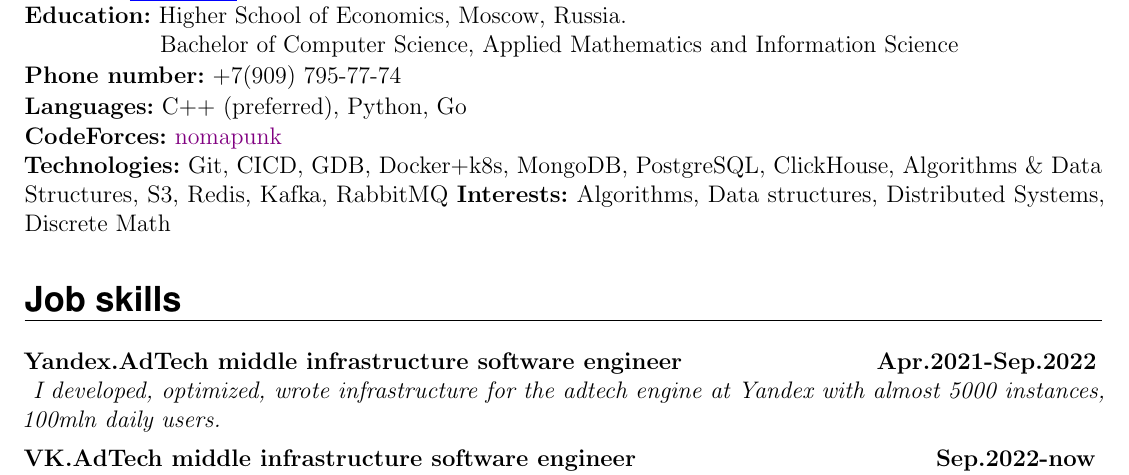
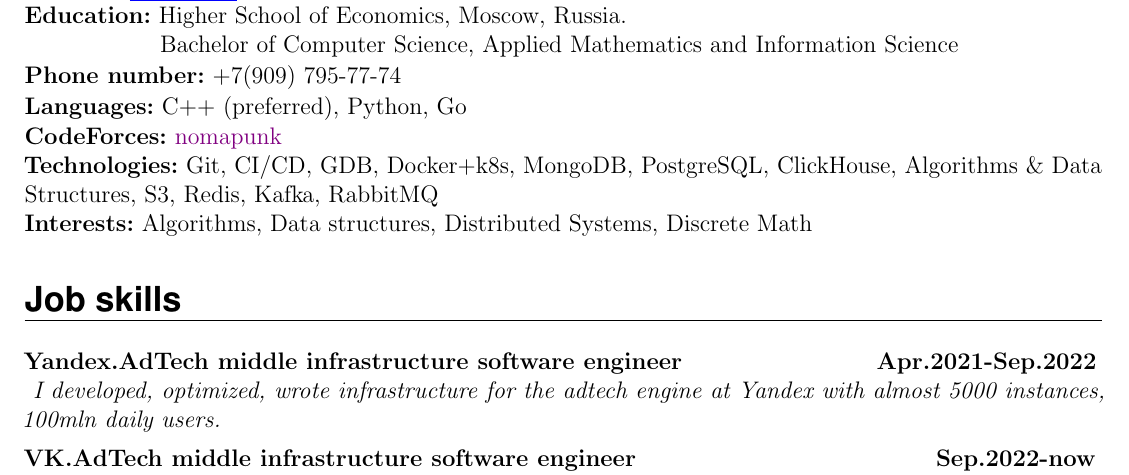
Before and after one commit to nomapunk/cv, a LaTeX CV (cv/resume.tex): part of the page, cut so that both start at the same text. Compiled offline with pdfLaTeX.

Commit message:
Update resume.tex

```diff
--- a/cv/resume.tex
+++ b/cv/resume.tex
@@ -137,7 +137,7 @@
 \textbf{Phone number:} +7(909) 795-77-74\vspace{1px} \\
 \textbf{Languages:} C++ (preferred), Python, Go \vspace{1px} \\
 \textbf{CodeForces:} \href{https://codeforces.com/profile/nomapunk}{\textcolor{violet}{nomapunk}} \\
-\textbf{Technologies:} Git, CI\/CD, GDB, Docker+k8s, MongoDB, PostgreSQL, ClickHouse, Algorithms \& Data Structures, S3, Redis, Kafka, RabbitMQ
+\textbf{Technologies:} Git, CI/CD, GDB, Docker+k8s, MongoDB, PostgreSQL, ClickHouse, Algorithms \& Data Structures, S3, Redis, Kafka, RabbitMQ \\
 \textbf{Interests:} Algorithms, Data structures, Distributed Systems, Discrete Math
 
 \NewPart{Job skills}
```
